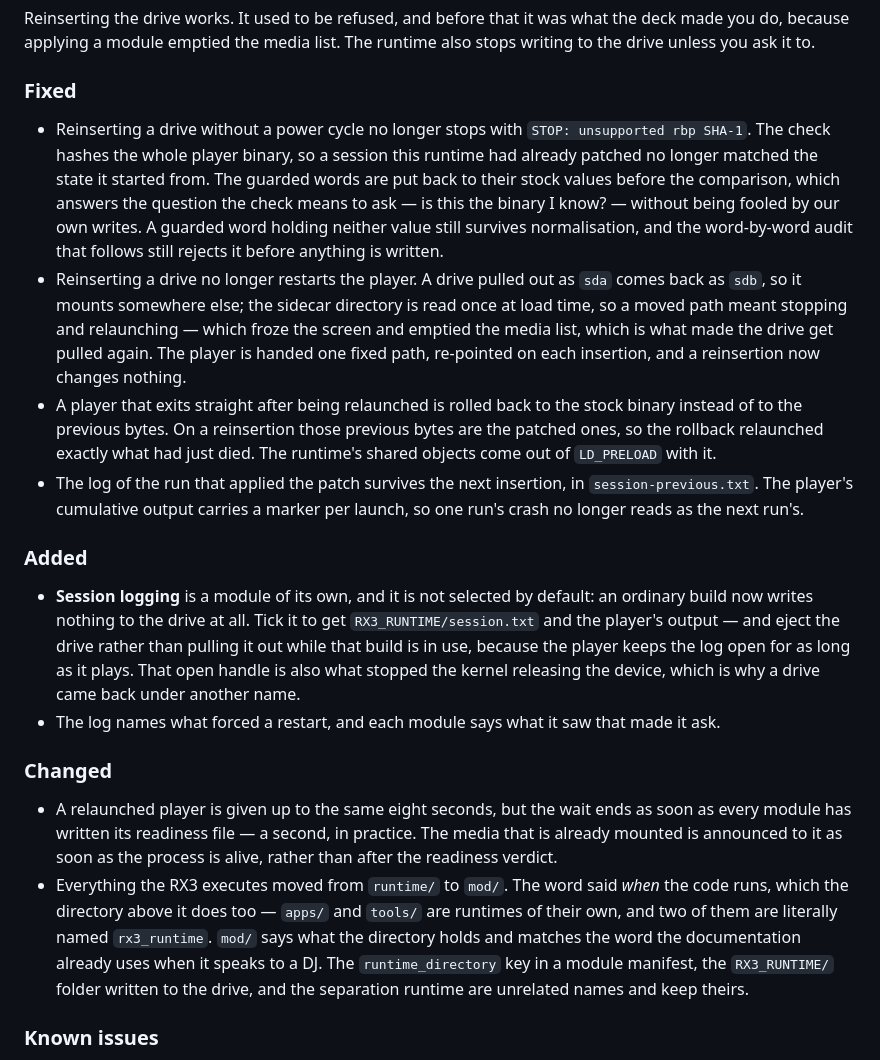
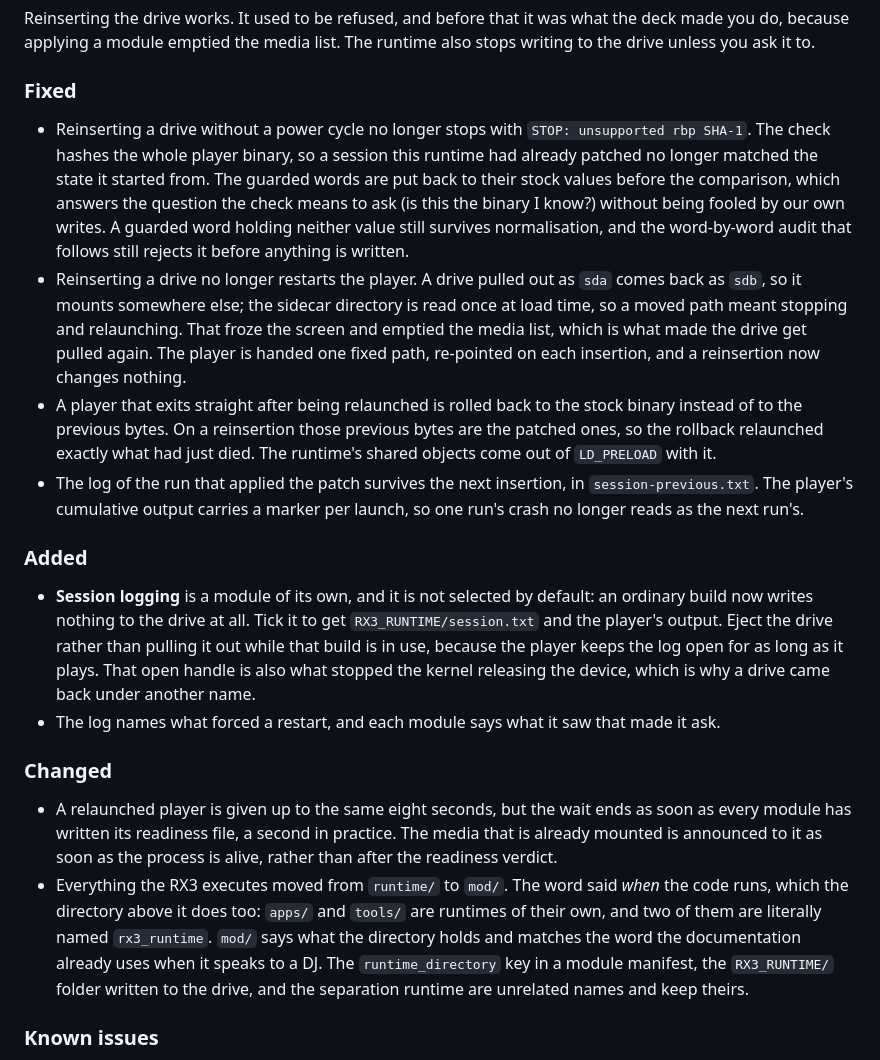
Before and after one commit to Tratosca/rx3-toolkit, a Markdown page: CHANGELOG.md, the part around one of its changes. Drawn GitHub-style.

```diff
--- a/CHANGELOG.md
+++ b/CHANGELOG.md
@@ -65,20 +65,20 @@ Reinserting the drive works. It used to be refused, and before that it was what
 
 ### Fixed
 
-- Reinserting a drive without a power cycle no longer stops with `STOP: unsupported rbp SHA-1`. The check hashes the whole player binary, so a session this runtime had already patched no longer matched the state it started from. The guarded words are put back to their stock values before the comparison, which answers the question the check means to ask — is this the binary I know? — without being fooled by our own writes. A guarded word holding neither value still survives normalisation, and the word-by-word audit that follows still rejects it before anything is written.
-- Reinserting a drive no longer restarts the player. A drive pulled out as `sda` comes back as `sdb`, so it mounts somewhere else; the sidecar directory is read once at load time, so a moved path meant stopping and relaunching — which froze the screen and emptied the media list, which is what made the drive get pulled again. The player is handed one fixed path, re-pointed on each insertion, and a reinsertion now changes nothing.
+- Reinserting a drive without a power cycle no longer stops with `STOP: unsupported rbp SHA-1`. The check hashes the whole player binary, so a session this runtime had already patched no longer matched the state it started from. The guarded words are put back to their stock values before the comparison, which answers the question the check means to ask (is this the binary I know?) without being fooled by our own writes. A guarded word holding neither value still survives normalisation, and the word-by-word audit that follows still rejects it before anything is written.
+- Reinserting a drive no longer restarts the player. A drive pulled out as `sda` comes back as `sdb`, so it mounts somewhere else; the sidecar directory is read once at load time, so a moved path meant stopping and relaunching. That froze the screen and emptied the media list, which is what made the drive get pulled again. The player is handed one fixed path, re-pointed on each insertion, and a reinsertion now changes nothing.
 - A player that exits straight after being relaunched is rolled back to the stock binary instead of to the previous bytes. On a reinsertion those previous bytes are the patched ones, so the rollback relaunched exactly what had just died. The runtime's shared objects come out of `LD_PRELOAD` with it.
 - The log of the run that applied the patch survives the next insertion, in `session-previous.txt`. The player's cumulative output carries a marker per launch, so one run's crash no longer reads as the next run's.
 
 ### Added
 
-- **Session logging** is a module of its own, and it is not selected by default: an ordinary build now writes nothing to the drive at all. Tick it to get `RX3_RUNTIME/session.txt` and the player's output — and eject the drive rather than pulling it out while that build is in use, because the player keeps the log open for as long as it plays. That open handle is also what stopped the kernel releasing the device, which is why a drive came back under another name.
+- **Session logging** is a module of its own, and it is not selected by default: an ordinary build now writes nothing to the drive at all. Tick it to get `RX3_RUNTIME/session.txt` and the player's output. Eject the drive rather than pulling it out while that build is in use, because the player keeps the log open for as long as it plays. That open handle is also what stopped the kernel releasing the device, which is why a drive came back under another name.
 - The log names what forced a restart, and each module says what it saw that made it ask.
 
 ### Changed
 
-- A relaunched player is given up to the same eight seconds, but the wait ends as soon as every module has written its readiness file — a second, in practice. The media that is already mounted is announced to it as soon as the process is alive, rather than after the readiness verdict.
-- Everything the RX3 executes moved from `runtime/` to `mod/`. The word said *when* the code runs, which the directory above it does too — `apps/` and `tools/` are runtimes of their own, and two of them are literally named `rx3_runtime`. `mod/` says what the directory holds and matches the word the documentation already uses when it speaks to a DJ. The `runtime_directory` key in a module manifest, the `RX3_RUNTIME/` folder written to the drive, and the separation runtime are unrelated names and keep theirs.
+- A relaunched player is given up to the same eight seconds, but the wait ends as soon as every module has written its readiness file, a second in practice. The media that is already mounted is announced to it as soon as the process is alive, rather than after the readiness verdict.
+- Everything the RX3 executes moved from `runtime/` to `mod/`. The word said *when* the code runs, which the directory above it does too: `apps/` and `tools/` are runtimes of their own, and two of them are literally named `rx3_runtime`. `mod/` says what the directory holds and matches the word the documentation already uses when it speaks to a DJ. The `runtime_directory` key in a module manifest, the `RX3_RUNTIME/` folder written to the drive, and the separation runtime are unrelated names and keep theirs.
 
 ### Known issues
 
```
Also changed, not shown: other parts of CHANGELOG.md (+20 -20 lines), 1 other file.
